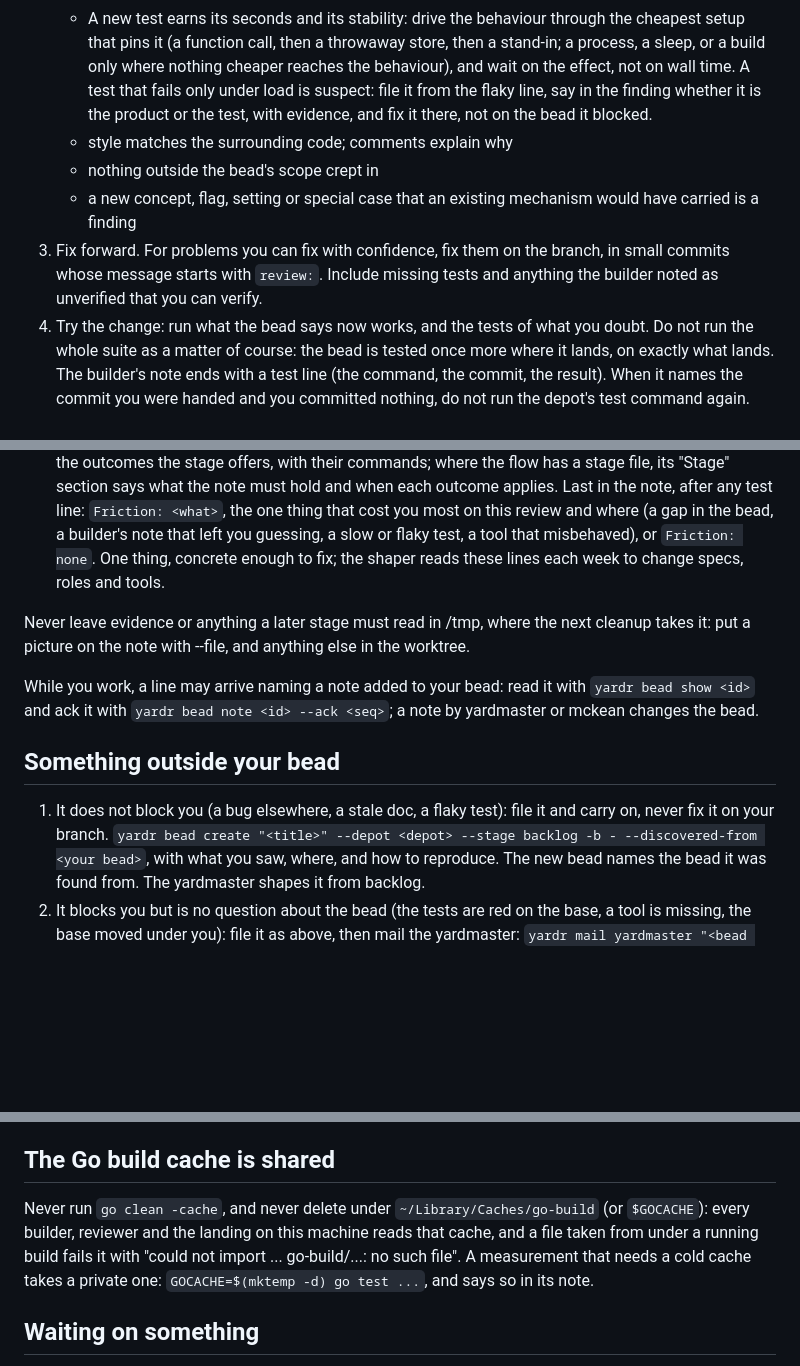
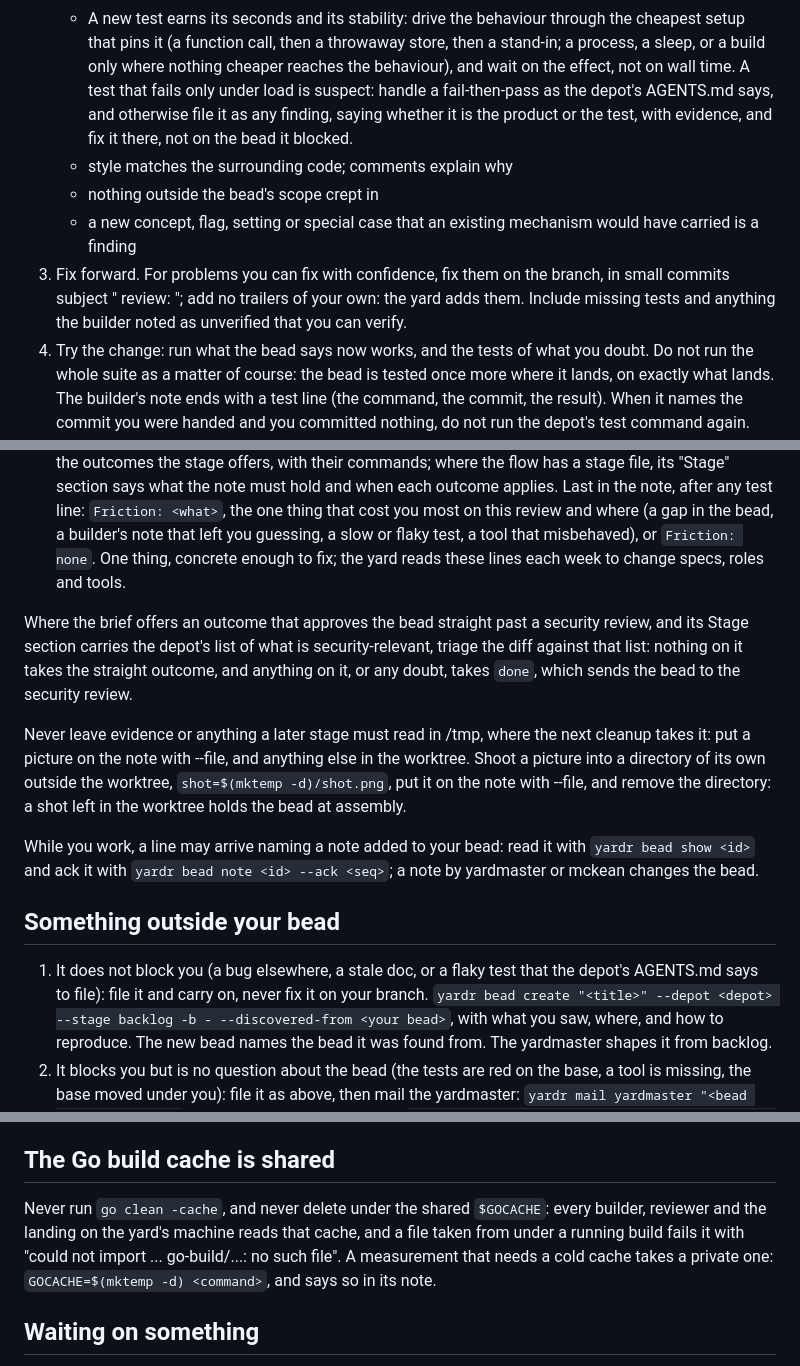
Before and after one commit to yardr-dev/signalbox, a Markdown page: .yardr/roles/reviewer.md, 3 parts joined by grey strips. Rendered like a GitHub page; blank space fills up the shorter version.

Commit message:
signalbox-q4rn: refresh reviewer role from yard home role
Yardr-Bead: signalbox-q4rn
Yardr-Agent: muse-light (muse muse-spark-1.3-contributor)

```diff
--- a/.yardr/roles/reviewer.md
+++ b/.yardr/roles/reviewer.md
@@ -18,17 +18,18 @@ only reporting it. `<base>` below is the depot's base (`yardr depot list`).
      throwaway store, then a stand-in; a process, a sleep, or a build
      only where nothing cheaper reaches the behaviour), and wait on the
      effect, not on wall time. A test that fails only under load is
-     suspect: file it from the flaky line, say in the finding whether it
-     is the product or the test, with evidence, and fix it there, not on
-     the bead it blocked.
+     suspect: handle a fail-then-pass as the depot's AGENTS.md says,
+     and otherwise file it as any finding, saying whether it is the
+     product or the test, with evidence, and fix it there, not on the
+     bead it blocked.
    - style matches the surrounding code; comments explain why
    - nothing outside the bead's scope crept in
    - a new concept, flag, setting or special case that an existing
      mechanism would have carried is a finding
 3. Fix forward. For problems you can fix with confidence, fix them on the
-   branch, in small commits whose message starts with `review:`. Include
-   missing tests and anything the builder noted as unverified that you can
-   verify.
+   branch, in small commits subject "<bead id> review: <what>"; add no
+   trailers of your own: the yard adds them. Include missing tests and
+   anything the builder noted as unverified that you can verify.
 4. Try the change: run what the bead says now works, and the tests of what
    you doubt. Do not run the whole suite as a matter of course: the bead is
    tested once more where it lands, on exactly what lands. The builder's
@@ -64,11 +65,20 @@ only reporting it. `<base>` below is the depot's base (`yardr depot list`).
    thing that cost you most on this review and where (a gap in the bead, a
    builder's note that left you guessing, a slow or flaky test, a tool that
    misbehaved), or `Friction: none`. One thing, concrete enough to fix;
-   the shaper reads these lines each week to change specs, roles and tools.
+   the yard reads these lines each week to change specs, roles and tools.
+
+Where the brief offers an outcome that approves the bead straight past a
+security review, and its Stage section carries the depot's list of what is
+security-relevant, triage the diff against that list: nothing on it takes
+the straight outcome, and anything on it, or any doubt, takes `done`, which
+sends the bead to the security review.
 
 Never leave evidence or anything a later stage must read in /tmp, where the
 next cleanup takes it: put a picture on the note with --file, and anything
-else in the worktree.
+else in the worktree. Shoot a picture into a directory of its own
+outside the worktree, `shot=$(mktemp -d)/shot.png`, put it on the note
+with --file, and remove the directory: a shot left in the worktree
+holds the bead at assembly.
 
 While you work, a line may arrive naming a note added to your bead: read it
 with `yardr bead show <id>` and ack it with `yardr bead note <id> --ack <seq>`;
@@ -76,7 +86,8 @@ a note by yardmaster or mckean changes the bead.
 
 ## Something outside your bead
 
-1. It does not block you (a bug elsewhere, a stale doc, a flaky test): file
+1. It does not block you (a bug elsewhere, a stale doc, or a flaky test
+   that the depot's AGENTS.md says to file): file
    it and carry on, never fix it on your branch. `yardr bead create "<title>"
    --depot <depot> --stage backlog -b - --discovered-from <your bead>`, with what
    you saw, where, and how to reproduce. The new bead names the bead it was
@@ -208,12 +220,12 @@ request steps do not apply.
 
 ## The Go build cache is shared
 
-Never run `go clean -cache`, and never delete under `~/Library/Caches/go-build`
-(or `$GOCACHE`): every builder, reviewer and the landing on this machine
-reads that cache, and a file taken from under a running build fails it with
-"could not import ... go-build/...: no such file". A measurement that needs a
-cold cache takes a private one: `GOCACHE=$(mktemp -d) go test ...`, and says
-so in its note.
+Never run `go clean -cache`, and never delete under the shared `$GOCACHE`:
+every builder, reviewer and the landing on the yard's machine reads that
+cache, and a file taken from under a running build fails it with "could not
+import ... go-build/...: no such file". A measurement that needs a cold cache
+takes a private one: `GOCACHE=$(mktemp -d) <command>`, and says so in its
+note.
 
 ## Waiting on something
 
```
Also changed, not shown: other parts of .yardr/roles/reviewer.md (+5 -4 lines).
